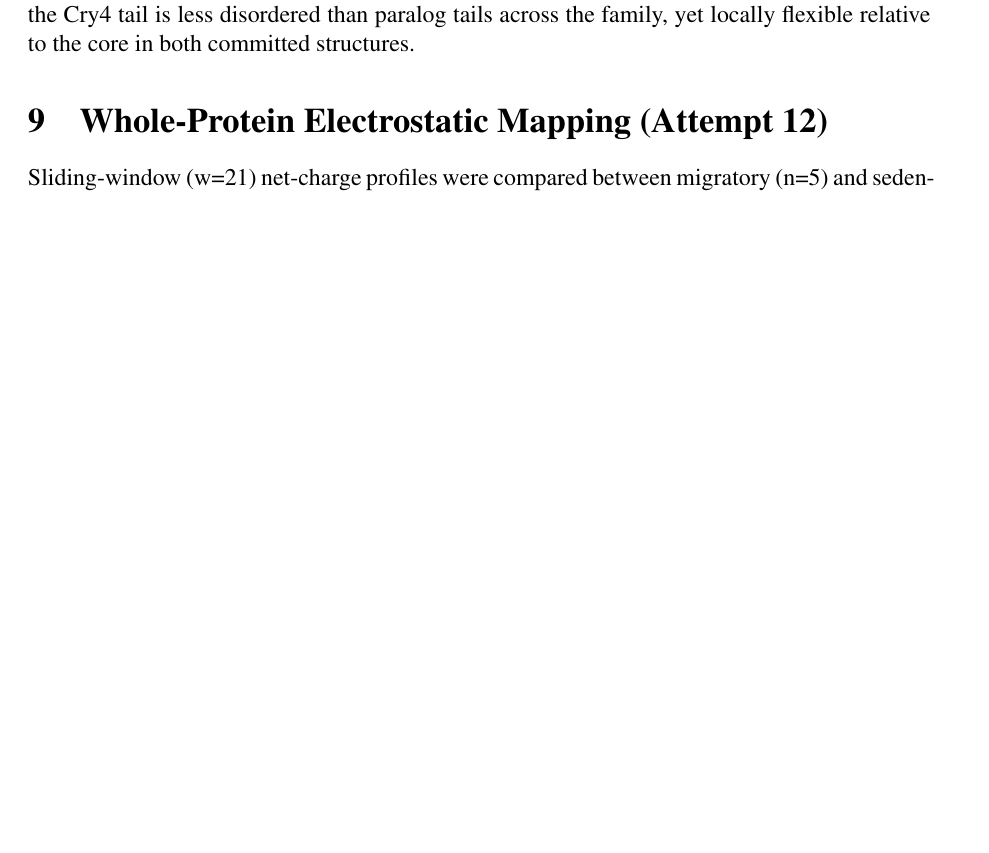
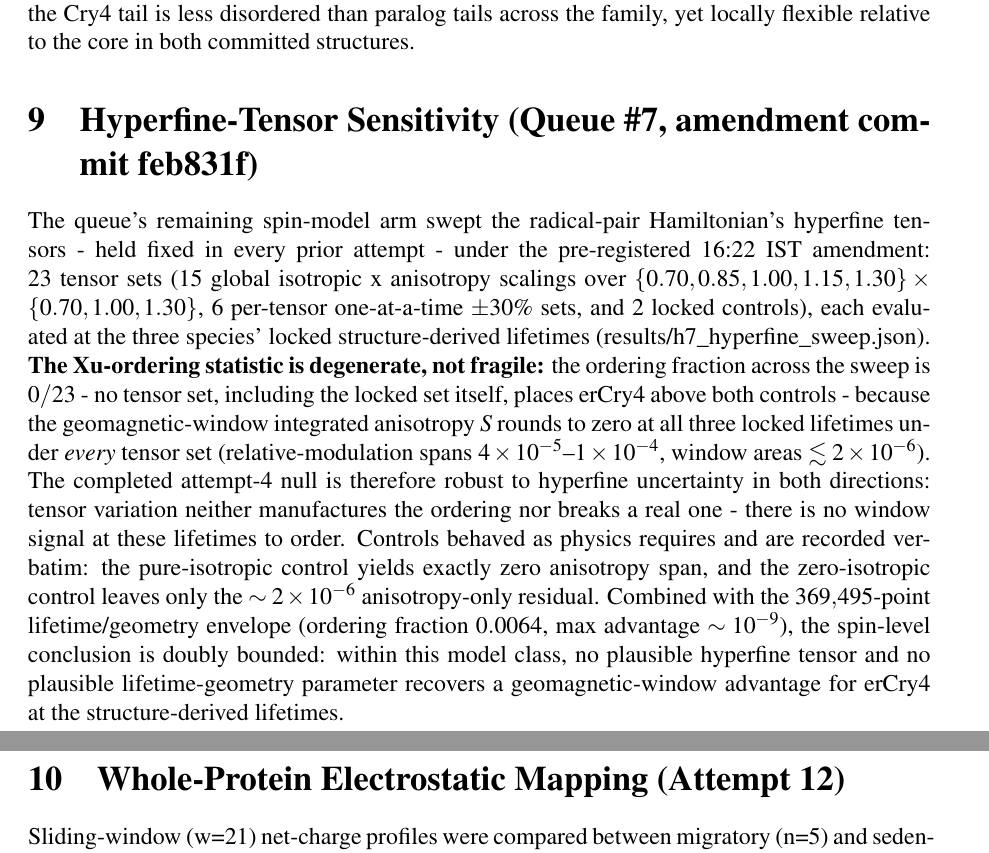
Before and after one commit to uditakankananonononono/weird-02-quantum-compass, a LaTeX paper (paper/main.tex): part of page 15 of 18 before the commit and two parts of pages 15 and 16 of 18 after it, the two joined at a grey line, cut so that both start at the same text, the shorter picture padded with empty space. Compiled offline with pdfLaTeX.

Commit message:
W02 #7 LANDED: hyperfine sweep 0/23 Xu ordering - DEGENERATE not fragile (window S~0 at locked taus under every tensor set); controls verbatim; attempt-4 null doubly bounded; paper 18pp clean

```diff
--- a/paper/main.tex
+++ b/paper/main.tex
@@ -214,6 +214,9 @@ Two report-only controls bound interpretation of the 37-residue core. \emph{Stru
 \section{Dynamics Arms: Disorder and Flexibility (Queue \#5, amendment commit e81f26b)}
 The queue's dynamics weakness - static structure misses dynamics - was addressed with its two staged arms under the pre-registered 16:20 IST amendment (full MD deferred per the queue's own compute note). \textbf{Arm 5a (disorder, metapredict):} across the committed panels, Cry4 ($n=11$) is markedly \emph{less} disordered than its paralogs - median disordered fraction $0.072$ vs $0.224$ (Cry1, $n=121$) and $0.145$ (Cry2, $n=112$); median longest disordered stretch $39$ vs $124$/$72$ residues; C-terminal 60-residue disorder fraction $0.65$ vs $1.00$/$1.00$ (medians). All three Cry4-vs-Cry1 and Cry4-vs-Cry2 Mann--Whitney contrasts are report-only significant ($p \le 4.8\times10^{-8}$ for fraction and stretch; $p \le 6.5\times10^{-20}$ for the tail; results/h5a\_disorder.json). Read with the locked anti-goals: this is a magnetoreception-\emph{compatible} dynamics descriptor - avian Cry4 carries an unusually ordered, truncated tail relative to Cry1/Cry2 - not a migratory-versus-sedentary prediction and not a causal claim. One committed sequence (sedentary Nothoprocta perdicaria, Cry1, 2 X residues) was scored on X-free segments under the pre-run clarification lock. \textbf{Arm 5b (flexibility, ProDy GNM):} on the two committed AFDB v6 reference models (erCry4 A0A2I4SZI9, ClCry4 A0A386QUR4; no failed downloads), the C-terminal 60-residue mean-square fluctuation exceeds the core by $6.8\times$ (erCry4) and $9.5\times$ (ClCry4) - the ordered-on-average tail is still the molecule's most flexible region relative to its own core (results/h5b\_flexibility.json; $n=2$ models, descriptive only). Arms 5a and 5b are consistent: the Cry4 tail is less disordered than paralog tails across the family, yet locally flexible relative to the core in both committed structures.
 
+\section{Hyperfine-Tensor Sensitivity (Queue \#7, amendment commit feb831f)}
+The queue's remaining spin-model arm swept the radical-pair Hamiltonian's hyperfine tensors - held fixed in every prior attempt - under the pre-registered 16:22 IST amendment: 23 tensor sets (15 global isotropic x anisotropy scalings over $\{0.70, 0.85, 1.00, 1.15, 1.30\} \times \{0.70, 1.00, 1.30\}$, 6 per-tensor one-at-a-time $\pm 30\%$ sets, and 2 locked controls), each evaluated at the three species' locked structure-derived lifetimes (results/h7\_hyperfine\_sweep.json). \textbf{The Xu-ordering statistic is degenerate, not fragile:} the ordering fraction across the sweep is $0/23$ - no tensor set, including the locked set itself, places erCry4 above both controls - because the geomagnetic-window integrated anisotropy $S$ rounds to zero at all three locked lifetimes under \emph{every} tensor set (relative-modulation spans $4\times10^{-5}$--$1\times10^{-4}$, window areas $\lesssim 2\times10^{-6}$). The completed attempt-4 null is therefore robust to hyperfine uncertainty in both directions: tensor variation neither manufactures the ordering nor breaks a real one - there is no window signal at these lifetimes to order. Controls behaved as physics requires and are recorded verbatim: the pure-isotropic control yields exactly zero anisotropy span, and the zero-isotropic control leaves only the $\sim 2\times10^{-6}$ anisotropy-only residual. Combined with the $369{,}495$-point lifetime/geometry envelope (ordering fraction $0.0064$, max advantage $\sim 10^{-9}$), the spin-level conclusion is doubly bounded: within this model class, no plausible hyperfine tensor and no plausible lifetime-geometry parameter recovers a geomagnetic-window advantage for erCry4 at the structure-derived lifetimes.
+
 \section{Whole-Protein Electrostatic Mapping (Attempt 12)}
 Sliding-window (w=21) net-charge profiles were compared between migratory (n=5) and sedentary (n=5) Cry4 subpanel sequences and across the 116-sequence Cry1 reference panel (36 migratory, 80 sedentary), under the pre-registered 13:14 IST amendment. No feature differed after Benjamini--Hochberg correction (all adjusted $p \geq 0.31$), and Cry1 third-wise mean net charge was identical between migration classes (C-third $+0.030$ vs $+0.031$). Recorded as an honest negative: the committed C-terminal tail-charge association does not generalize to third-level electrostatic organization. The positive content is localization --- the tail signal is confined to the extreme C-terminus rather than reflecting protein-wide charge reorganization, and the family-wide null at third-resolution ($n=116$) makes the Cry4 tail finding a local, specific feature. Equation: window net charge $q_i = \sum_{j=i}^{i+20} c(a_j)$ with $c \in \{+1 (K,R), -1 (D,E), +0.1 (H), 0\}$.
 
```
Also changed, not shown: paper/main.pdf, 3 other files.
